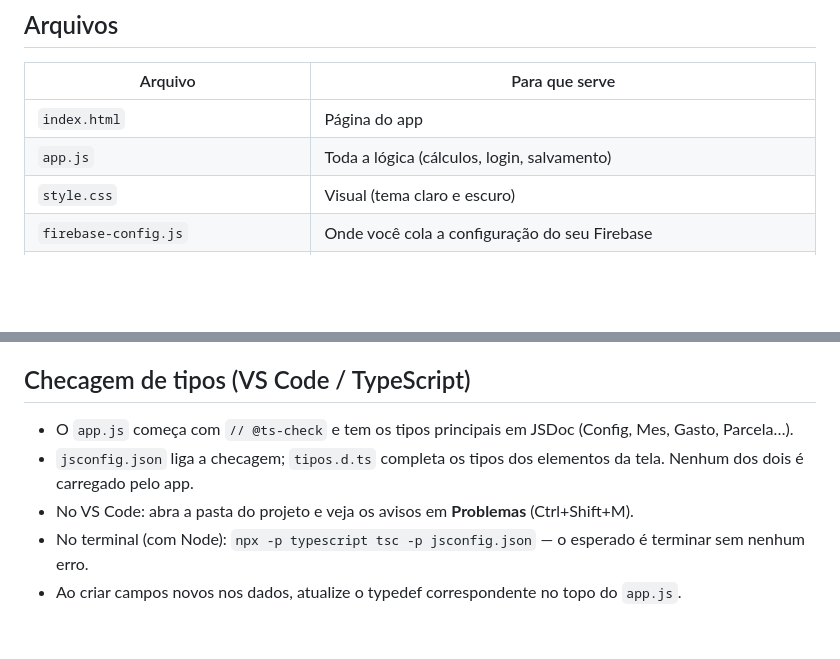
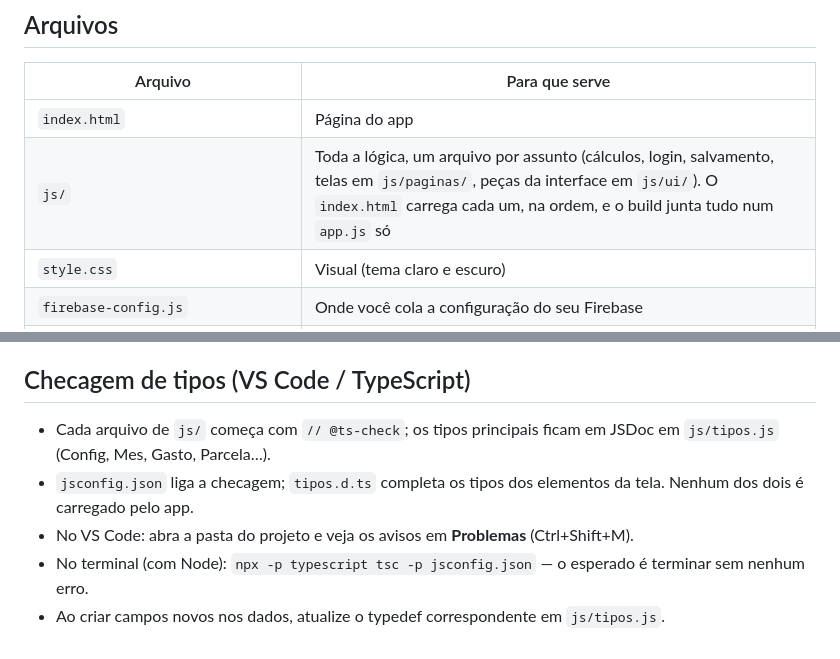
Before and after one commit to GustavoMBarbosaDEV/Monetra, a Markdown page: DESENVOLVIMENTO.md, 2 parts joined by grey strips. Drawn GitHub-style; blank space fills up the shorter version.

```diff
--- a/DESENVOLVIMENTO.md
+++ b/DESENVOLVIMENTO.md
@@ -78,7 +78,7 @@ Para cada pessoa ter a própria conta e sincronizar entre aparelhos, faça o pas
 | Arquivo | Para que serve |
 |---|---|
 | `index.html` | Página do app |
-| `app.js` | Toda a lógica (cálculos, login, salvamento) |
+| `js/` | Toda a lógica, um arquivo por assunto (cálculos, login, salvamento, telas em `js/paginas/`, peças da interface em `js/ui/`). O `index.html` carrega cada um, na ordem, e o build junta tudo num `app.js` só |
 | `style.css` | Visual (tema claro e escuro) |
 | `firebase-config.js` | Onde você cola a configuração do seu Firebase |
 | `firestore.rules` | Regras de segurança para colar no Firebase |
@@ -207,8 +207,8 @@ Endereços antigos que ainda servem o app e mostram o aviso de mudança (`HOSTS_
 
 ## Checagem de tipos (VS Code / TypeScript)
 
-- O `app.js` começa com `// @ts-check` e tem os tipos principais em JSDoc (Config, Mes, Gasto, Parcela…).
+- Cada arquivo de `js/` começa com `// @ts-check`; os tipos principais ficam em JSDoc em `js/tipos.js` (Config, Mes, Gasto, Parcela…).
 - `jsconfig.json` liga a checagem; `tipos.d.ts` completa os tipos dos elementos da tela. Nenhum dos dois é carregado pelo app.
 - No VS Code: abra a pasta do projeto e veja os avisos em **Problemas** (Ctrl+Shift+M).
 - No terminal (com Node): `npx -p typescript tsc -p jsconfig.json` — o esperado é terminar sem nenhum erro.
-- Ao criar campos novos nos dados, atualize o typedef correspondente no topo do `app.js`.
+- Ao criar campos novos nos dados, atualize o typedef correspondente em `js/tipos.js`.
```
Also changed, not shown: other parts of DESENVOLVIMENTO.md (+9 -9 lines).
